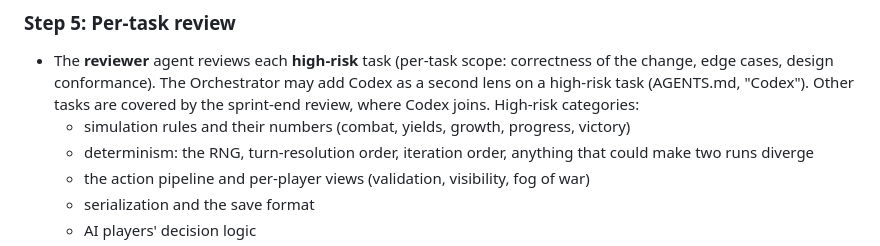
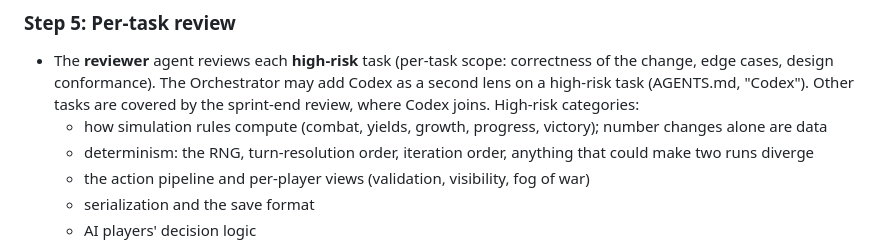
Before and after one commit to fanboy1000000/TemuCiv, a Markdown page: docs/WORKFLOW.md, the part around the change. Drawn GitHub-style.

```diff
--- a/docs/WORKFLOW.md
+++ b/docs/WORKFLOW.md
@@ -83,7 +83,7 @@ For each finished task:
 - The **reviewer** agent reviews each **high-risk** task (per-task scope: correctness of the change, edge cases,
   design conformance). The Orchestrator may add Codex as a second lens on a high-risk task (AGENTS.md, "Codex").
   Other tasks are covered by the sprint-end review, where Codex joins. High-risk categories:
-  - simulation rules and their numbers (combat, yields, growth, progress, victory)
+  - how simulation rules compute (combat, yields, growth, progress, victory); number changes alone are data
   - determinism: the RNG, turn-resolution order, iteration order, anything that could make two runs diverge
   - the action pipeline and per-player views (validation, visibility, fog of war)
   - serialization and the save format
```
Also changed, not shown: docs/CONVENTIONS.md (+7 -7 lines), docs/sprints/SPRINT-2.md (+13 -5 lines).
